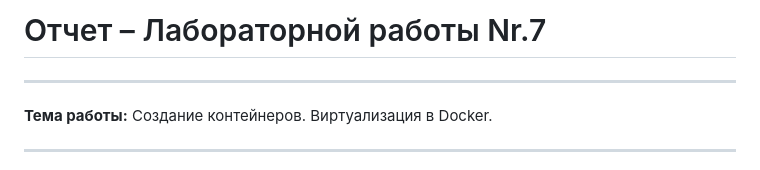
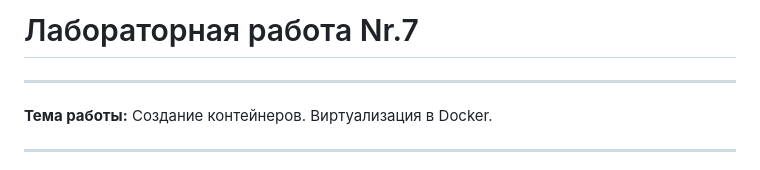
Before and after one commit to siumbeliela/lab_7_docker-multicontainer, a Markdown page: README.md, the part around one of its changes. GitHub-like rendering.

```diff
--- a/README.md
+++ b/README.md
@@ -1,4 +1,4 @@
-# Отчет – Лабораторной работы Nr.7
+#  Лабораторная работа Nr.7
 
 ---
 
```
Also changed, not shown: other parts of README.md (+2 -0 lines).
